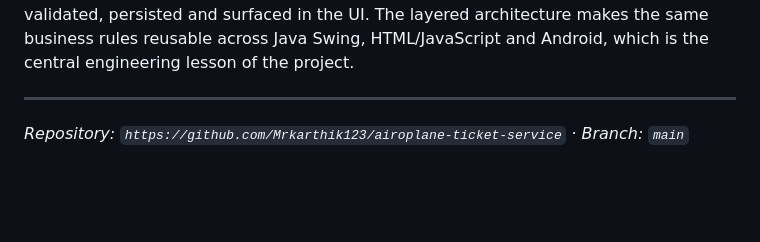
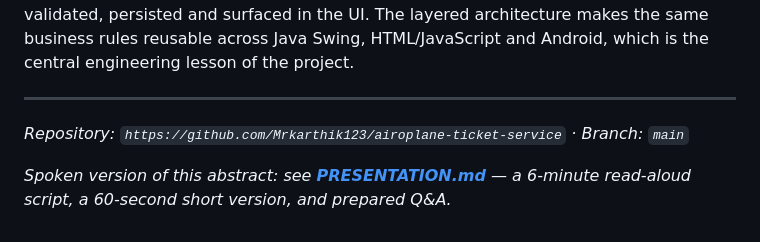
Before and after one commit to Mrkarthik123/airoplane-ticket-service, a Markdown page: ABSTRACT.md, the part around the change. Drawn GitHub-style; blank space fills up the shorter version.

```diff
--- a/ABSTRACT.md
+++ b/ABSTRACT.md
@@ -493,3 +493,6 @@ Java Swing, HTML/JavaScript and Android, which is the central engineering lesson
 ---
 
 *Repository: `https://github.com/Mrkarthik123/airoplane-ticket-service` · Branch: `main`*
+
+*Spoken version of this abstract: see **[PRESENTATION.md](PRESENTATION.md)** — a 6-minute read-aloud script,
+a 60-second short version, and prepared Q&A.*
```
Also changed, not shown: PRESENTATION.md (added, +187 -0 lines), README.md (+3 -0 lines).
